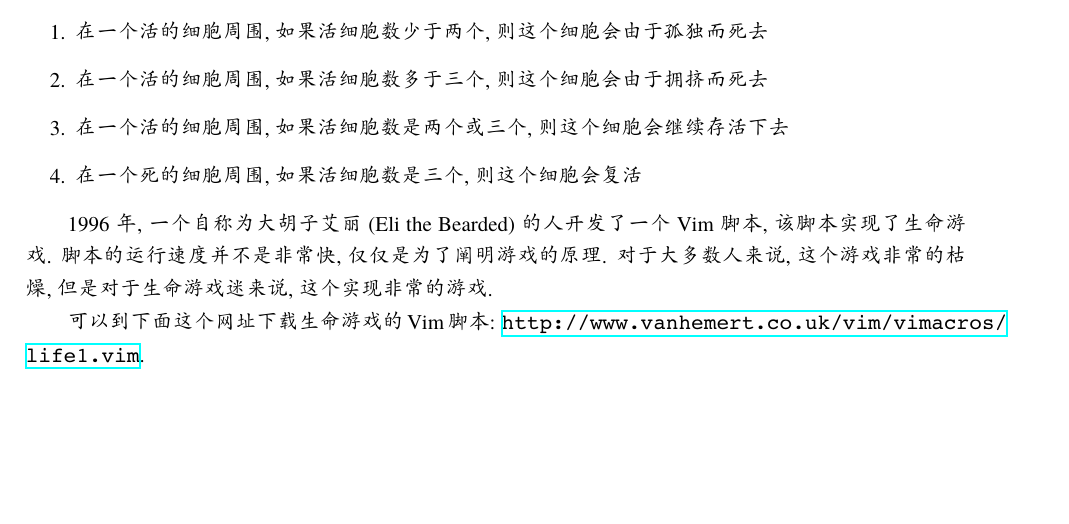
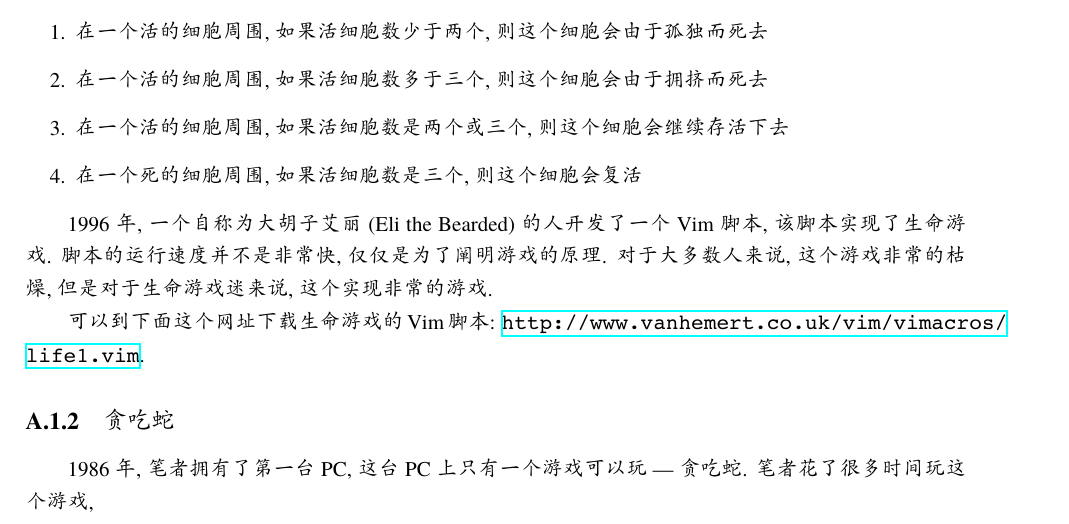
Before and after one commit to wuzhouhui/hacking_vim, a LaTeX thesis (hackingvim.tex, which reads vim_can_do_everything.tex): part of page 147 of 148, cut so that both start at the same text, the shorter picture padded with empty space. Compiled offline with XeLaTeX; a missing font is replaced by an installed copy or a similar font.

Commit message:
part of page 202/228

```diff
--- a/vim_can_do_everything.tex
+++ b/vim_can_do_everything.tex
@@ -44,6 +44,12 @@ The Game of Life) 通常被人称为无玩家游戏, 因为这个游戏并不需
 可以到下面这个网址下载生命游戏的 Vim 脚本:
 \url{http://www.vanhemert.co.uk/vim/vimacros/life1.vim}.
 
+\subsection{贪吃蛇}
+\label{subsec:nibbles}
+
+1986 年, 笔者拥有了第一台 PC, 这台 PC 上只有一个游戏可以玩 --- 贪吃蛇. 笔者
+花了很多时间玩这个游戏,
+
 \subsection{推箱子}
 \label{subsec:sokoban}
 
```
